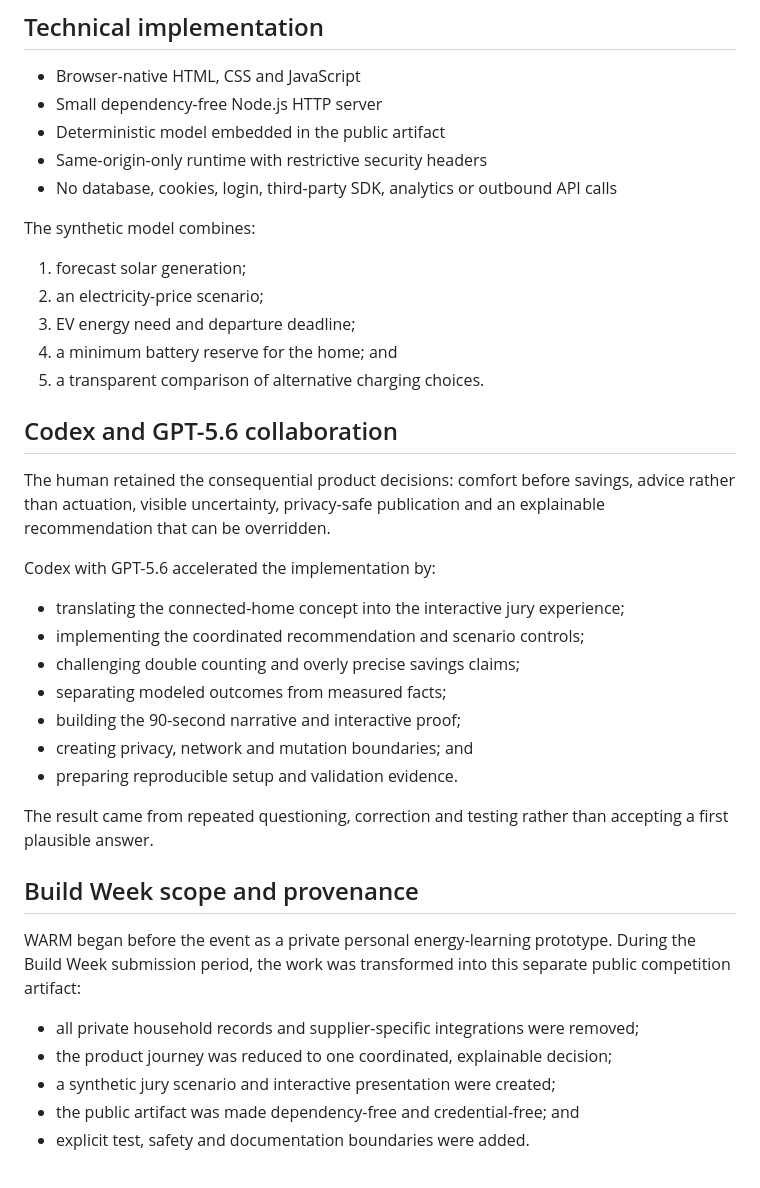
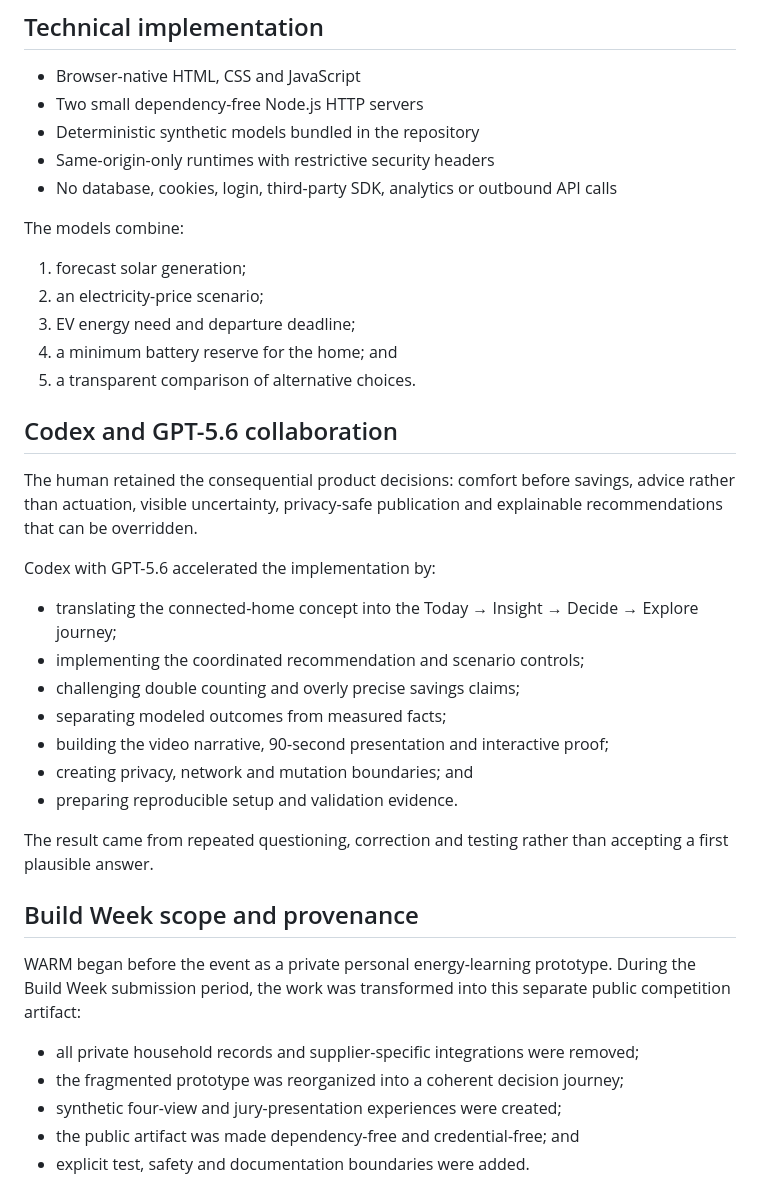
Before and after one commit to jhw367/warm-energy-coach, a Markdown page: README.md, the part around one of its changes. Drawn GitHub-style.

```diff
--- a/README.md
+++ b/README.md
@@ -51,30 +75,30 @@ The deterministic test starts the local server, loads the main experience and re
 ## Technical implementation
 
 - Browser-native HTML, CSS and JavaScript
-- Small dependency-free Node.js HTTP server
-- Deterministic model embedded in the public artifact
-- Same-origin-only runtime with restrictive security headers
+- Two small dependency-free Node.js HTTP servers
+- Deterministic synthetic models bundled in the repository
+- Same-origin-only runtimes with restrictive security headers
 - No database, cookies, login, third-party SDK, analytics or outbound API calls
 
-The synthetic model combines:
+The models combine:
 
 1. forecast solar generation;
 2. an electricity-price scenario;
 3. EV energy need and departure deadline;
 4. a minimum battery reserve for the home; and
-5. a transparent comparison of alternative charging choices.
+5. a transparent comparison of alternative choices.
 
 ## Codex and GPT-5.6 collaboration
 
-The human retained the consequential product decisions: comfort before savings, advice rather than actuation, visible uncertainty, privacy-safe publication and an explainable recommendation that can be overridden.
+The human retained the consequential product decisions: comfort before savings, advice rather than actuation, visible uncertainty, privacy-safe publication and explainable recommendations that can be overridden.
 
 Codex with GPT-5.6 accelerated the implementation by:
 
-- translating the connected-home concept into the interactive jury experience;
+- translating the connected-home concept into the Today → Insight → Decide → Explore journey;
 - implementing the coordinated recommendation and scenario controls;
 - challenging double counting and overly precise savings claims;
 - separating modeled outcomes from measured facts;
-- building the 90-second narrative and interactive proof;
+- building the video narrative, 90-second presentation and interactive proof;
 - creating privacy, network and mutation boundaries; and
 - preparing reproducible setup and validation evidence.
 
@@ -85,8 +109,8 @@ The result came from repeated questioning, correction and testing rather than ac
 WARM began before the event as a private personal energy-learning prototype. During the Build Week submission period, the work was transformed into this separate public competition artifact:
 
 - all private household records and supplier-specific integrations were removed;
-- the product journey was reduced to one coordinated, explainable decision;
-- a synthetic jury scenario and interactive presentation were created;
+- the fragmented prototype was reorganized into a coherent decision journey;
+- synthetic four-view and jury-presentation experiences were created;
 - the public artifact was made dependency-free and credential-free; and
 - explicit test, safety and documentation boundaries were added.
 
```
Also changed, not shown: other parts of README.md (+39 -15 lines).
